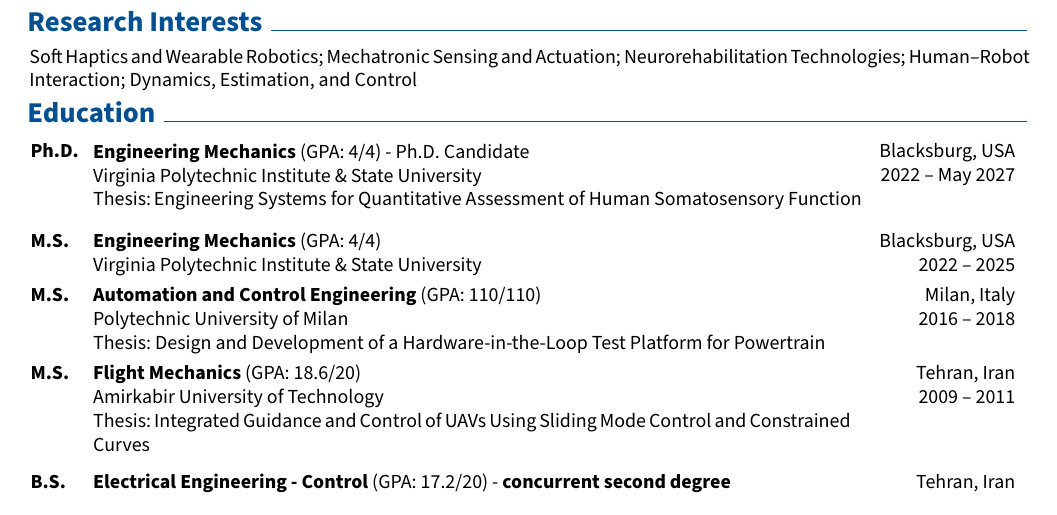
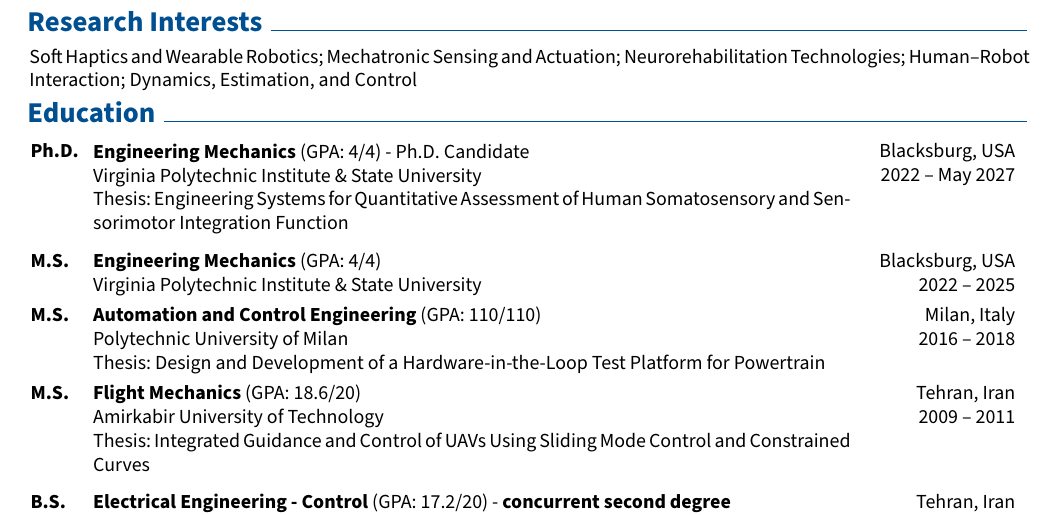
Before and after one commit to nahidkalantary/CV, a LaTeX document (main.tex): part of page 1 of 6, cut so that both start at the same text. Compiled offline with pdfLaTeX.

Commit message:
Updates from Overleaf

```diff
--- a/main.tex
+++ b/main.tex
@@ -283,8 +283,8 @@
             \textbf{Engineering Mechanics} (GPA: 4/4) - Ph.D. Candidate\\
             %, \textbf{M.Sc.} along the way) \\
             {Virginia Polytechnic Institute \& State University}\\
-            Thesis:~{\mbox{{Engineering Systems for Quantitative Assessment of Human Somatosensory Function}}}
-            \vspace{-1em}
+            Thesis:~{{Engineering Systems for Quantitative Assessment of Human Somatosensory and Sensorimotor Integration Function}}
+            \vspace{-.em}
             % Thesis:~{\href{https://www.researchgate.net/publication/375373029_Design_and_Development_of_a_Hardware-in-_the-LoopHiL_Test_Platform_for_Powertrain}{\color{black}{Design and Development of a Hardware-in-the-Loop Test Platform for Powertrain}}}
         \end{threecolentry}
 \vspace{.7em}
```
Also changed, not shown: main.tex (4 more changed lines).
